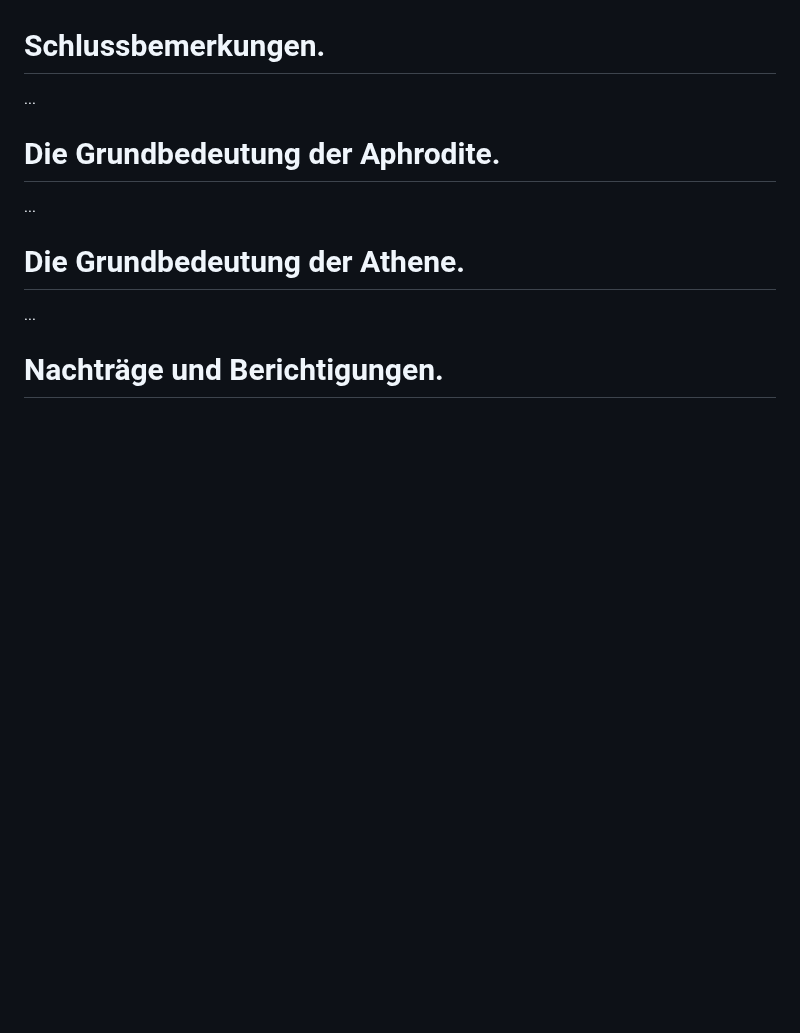
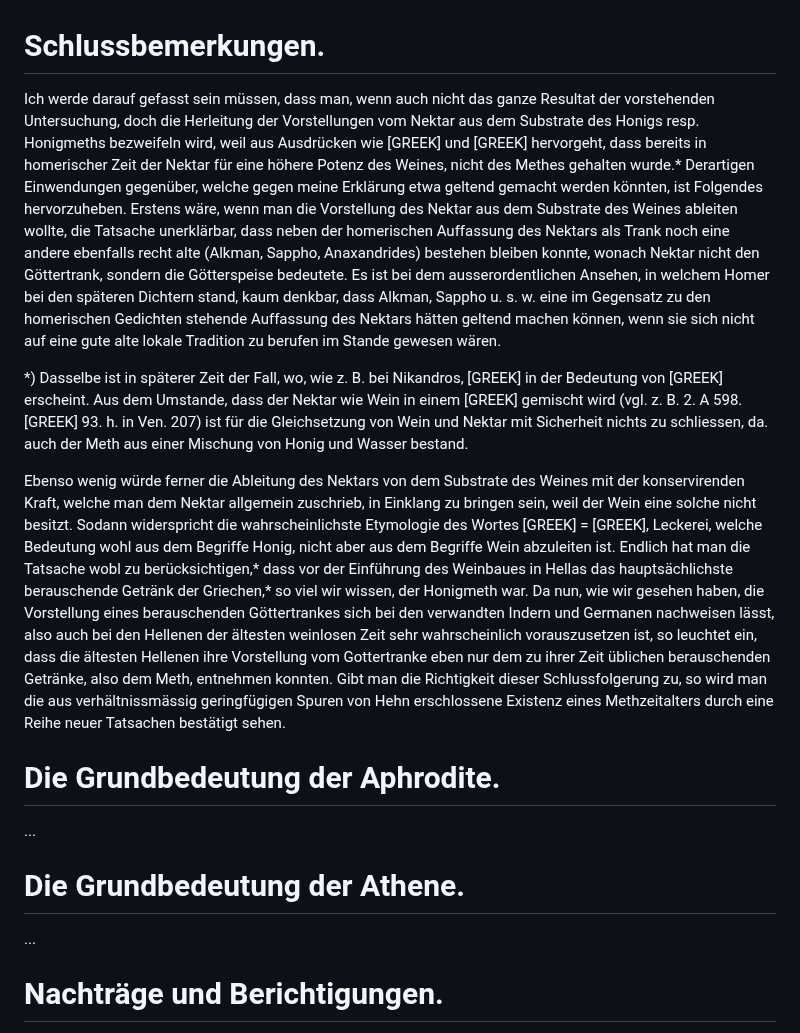
Before and after one commit to solaranamnesis/wilhelm-heinrich-roscher, a Markdown page: nektar-ambrosia/full-text-german.md, the part around the change. Rendered like a GitHub page; blank space fills up the shorter version.

```diff
--- a/nektar-ambrosia/full-text-german.md
+++ b/nektar-ambrosia/full-text-german.md
@@ -1173,7 +1173,11 @@ Quod si dolosi spes refulgeat nummi,  Corvos poetas et poetridas picas  Cantare
 
 # Schlussbemerkungen.
 
-...
+Ich werde darauf gefasst sein müssen, dass man, wenn auch nicht das ganze Resultat der vorstehenden Untersuchung, doch die Herleitung der Vorstellungen vom Nektar aus dem Substrate des Honigs resp. Honigmeths bezweifeln wird, weil aus Ausdrücken wie [GREEK] und [GREEK] hervorgeht, dass bereits in homerischer Zeit der Nektar für eine höhere Potenz des Weines, nicht des Methes gehalten wurde.* Derartigen Einwendungen gegenüber, welche gegen meine Erklärung etwa geltend gemacht werden könnten, ist Folgendes hervorzuheben. Erstens wäre, wenn man die Vorstellung des Nektar aus dem Substrate des Weines ableiten wollte, die Tatsache unerklärbar, dass neben der homerischen Auffassung des Nektars als Trank noch eine andere ebenfalls recht alte (Alkman, Sappho, Anaxandrides) bestehen bleiben konnte, wonach Nektar nicht den Göttertrank, sondern die Götterspeise bedeutete. Es ist bei dem ausserordentlichen Ansehen, in welchem Homer bei den späteren Dichtern stand, kaum denkbar, dass Alkman, Sappho u. s. w. eine im Gegensatz zu den homerischen Gedichten stehende Auffassung des Nektars hätten geltend machen können, wenn sie sich nicht auf eine gute alte lokale Tradition zu berufen im Stande gewesen wären.
+
+*) Dasselbe ist in späterer Zeit der Fall, wo, wie z. B. bei Nikandros, [GREEK] in der Bedeutung von [GREEK] erscheint. Aus dem Umstande, dass der Nektar wie Wein in einem [GREEK] gemischt wird (vgl. z. B. 2. A 598. [GREEK] 93. h. in Ven. 207) ist für die Gleichsetzung von Wein und Nektar mit Sicherheit nichts zu schliessen, da. auch der Meth aus einer Mischung von Honig und Wasser bestand.
+
+Ebenso wenig würde ferner die Ableitung des Nektars von dem Substrate des Weines mit der konservirenden Kraft, welche man dem Nektar allgemein zuschrieb, in Einklang zu bringen sein, weil der Wein eine solche nicht besitzt. Sodann widerspricht die wahrscheinlichste Etymologie des Wortes [GREEK] = [GREEK], Leckerei, welche Bedeutung wohl aus dem Begriffe Honig, nicht aber aus dem Begriffe Wein abzuleiten ist. Endlich hat man die Tatsache wobl zu berücksichtigen,* dass vor der Einführung des Weinbaues in Hellas das hauptsächlichste berauschende Getränk der Griechen,* so viel wir wissen, der Honigmeth war. Da nun, wie wir gesehen haben, die Vorstellung eines berauschenden Göttertrankes sich bei den verwandten Indern und Germanen nachweisen lässt, also auch bei den Hellenen der ältesten weinlosen Zeit sehr wahrscheinlich vorauszusetzen ist, so leuchtet ein, dass die ältesten Hellenen ihre Vorstellung vom Gottertranke eben nur dem zu ihrer Zeit üblichen berauschenden Getränke, also dem Meth, entnehmen konnten. Gibt man die Richtigkeit dieser Schlussfolgerung zu, so wird man die aus verhältnissmässig geringfügigen Spuren von Hehn erschlossene Existenz eines Methzeitalters durch eine Reihe neuer Tatsachen bestätigt sehen.
 
 # Die Grundbedeutung der Aphrodite.
 
```
